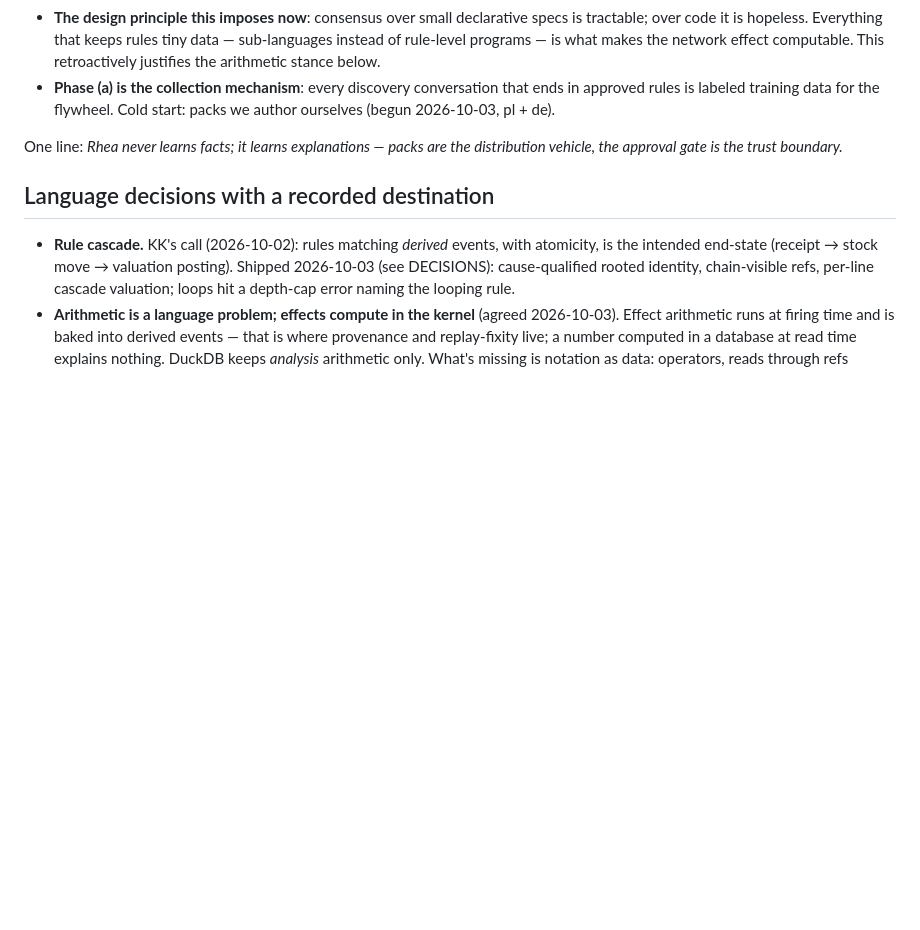
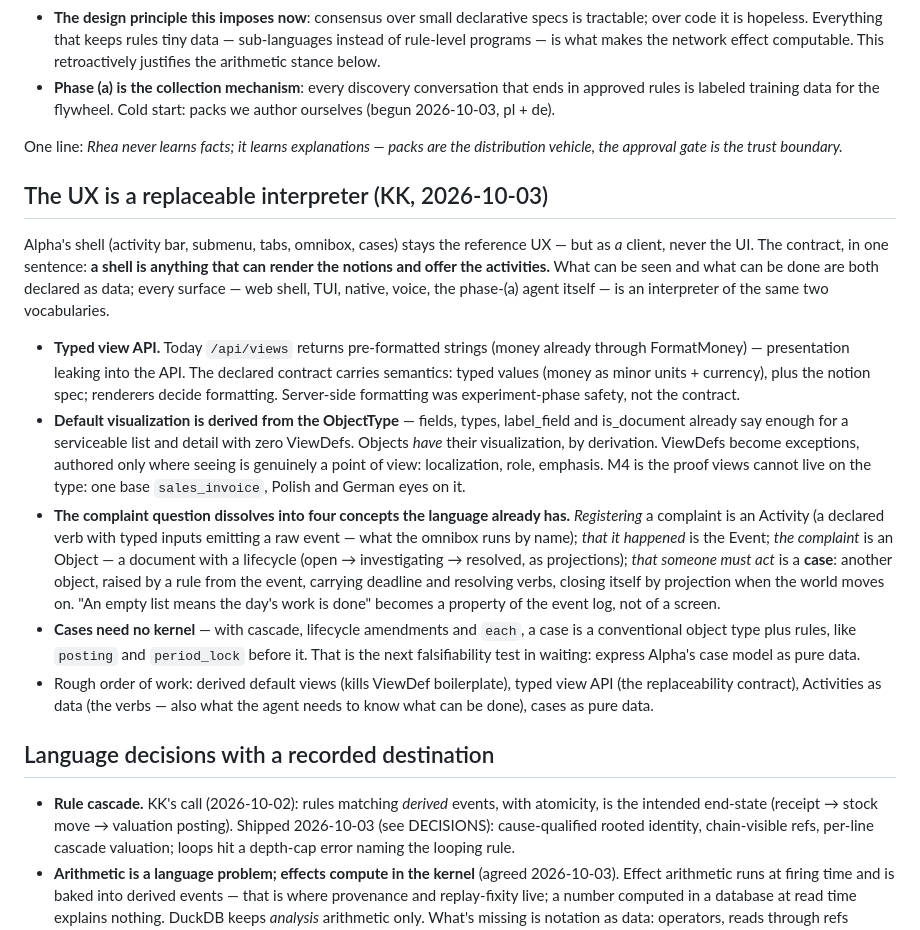
Before and after one commit to MojoHand70/Rhea, a Markdown page: DIRECTION.md, the part around the change. GitHub-like rendering; blank space fills up the shorter version.

Commit message:
DIRECTION: the UX is a replaceable interpreter
The contract in one sentence: a shell is anything that can render the
notions and offer the activities. Alpha's shell stays the reference
interpreter, never the UI. Typed view API as the declared boundary
(semantics over presentation), default visualization derived from the
ObjectType with ViewDefs as point-of-view exceptions (M4 is the proof
views cannot live on the type), and the complaint question dissolved:
activity = verb, event = fact, object = the thing with a life, case =
the pending work — raised by rules, closed by projection, and
expressible as pure data: the next falsifiability test in waiting.

Co-Authored-By: Claude Fable 5 <noreply@anthropic.com>

```diff
--- a/DIRECTION.md
+++ b/DIRECTION.md
@@ -85,6 +85,46 @@ KK), and becomes wiser by collecting and generalizing *rules*, never data.
 One line: *Rhea never learns facts; it learns explanations — packs are the
 distribution vehicle, the approval gate is the trust boundary.*
 
+## The UX is a replaceable interpreter (KK, 2026-10-03)
+
+Alpha's shell (activity bar, submenu, tabs, omnibox, cases) stays the
+reference UX — but as *a* client, never the UI. The contract, in one
+sentence: **a shell is anything that can render the notions and offer the
+activities.** What can be seen and what can be done are both declared as
+data; every surface — web shell, TUI, native, voice, the phase-(a) agent
+itself — is an interpreter of the same two vocabularies.
+
+- **Typed view API.** Today `/api/views` returns pre-formatted strings
+  (money already through FormatMoney) — presentation leaking into the API.
+  The declared contract carries semantics: typed values (money as minor
+  units + currency), plus the notion spec; renderers decide formatting.
+  Server-side formatting was experiment-phase safety, not the contract.
+- **Default visualization is derived from the ObjectType** — fields, types,
+  label_field and is_document already say enough for a serviceable list and
+  detail with zero ViewDefs. Objects *have* their visualization, by
+  derivation. ViewDefs become exceptions, authored only where seeing is
+  genuinely a point of view: localization, role, emphasis. M4 is the proof
+  views cannot live on the type: one base `sales_invoice`, Polish and
+  German eyes on it.
+- **The complaint question dissolves into four concepts the language
+  already has.** *Registering* a complaint is an Activity (a declared verb
+  with typed inputs emitting a raw event — what the omnibox runs by name);
+  *that it happened* is the Event; *the complaint* is an Object — a
+  document with a lifecycle (open → investigating → resolved, as
+  projections); *that someone must act* is a **case**: another object,
+  raised by a rule from the event, carrying deadline and resolving verbs,
+  closing itself by projection when the world moves on. "An empty list
+  means the day's work is done" becomes a property of the event log, not
+  of a screen.
+- **Cases need no kernel** — with cascade, lifecycle amendments and `each`,
+  a case is a conventional object type plus rules, like `posting` and
+  `period_lock` before it. That is the next falsifiability test in waiting:
+  express Alpha's case model as pure data.
+- Rough order of work: derived default views (kills ViewDef boilerplate),
+  typed view API (the replaceability contract), Activities as data (the
+  verbs — also what the agent needs to know what can be done), cases as
+  pure data.
+
 ## Language decisions with a recorded destination
 
 - **Rule cascade.** KK's call (2026-10-02): rules matching *derived* events,
```
